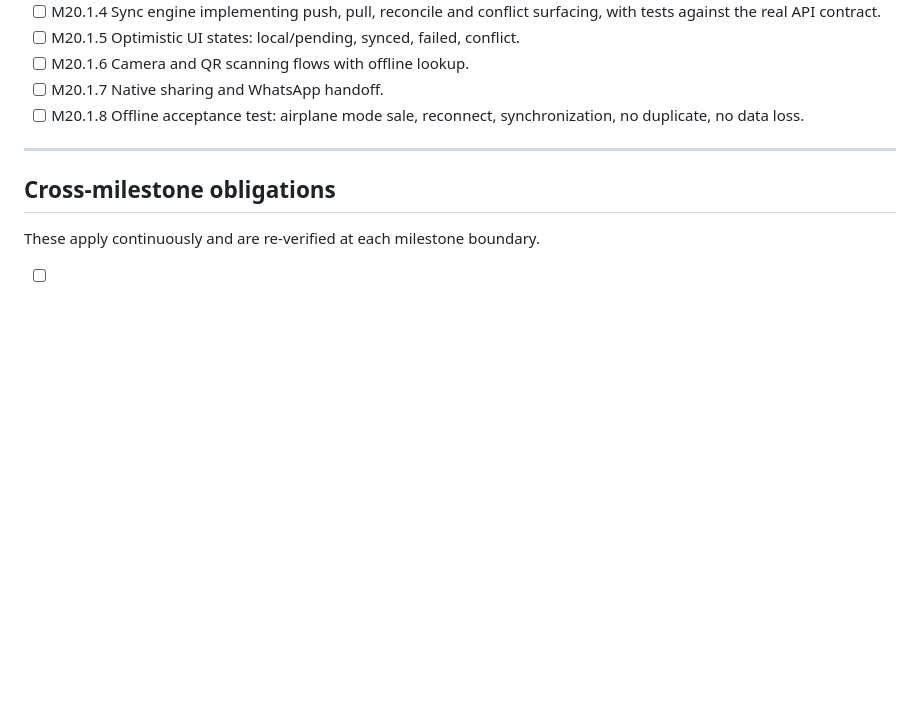
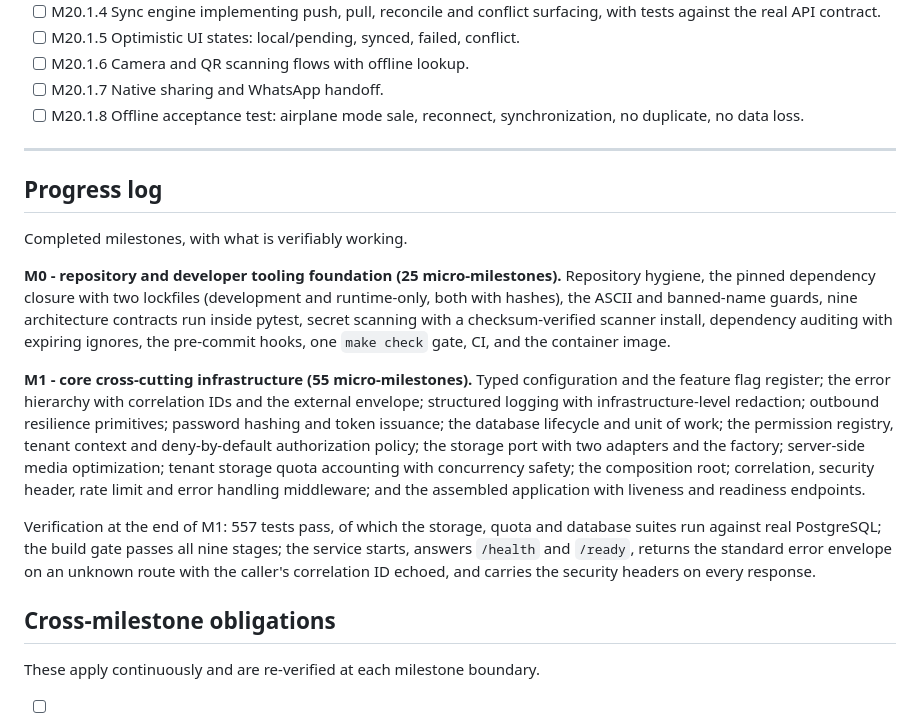
Before and after one commit to Ksschkw/AHIA, a Markdown page: TASKS.md, the part around the change. GitHub-like rendering; blank space fills up the shorter version.

```diff
--- a/TASKS.md
+++ b/TASKS.md
@@ -926,6 +926,34 @@ Goal: a business exists as a tenant with a globally unique public slug.
 
 ---
 
+## Progress log
+
+Completed milestones, with what is verifiably working.
+
+**M0 - repository and developer tooling foundation (25 micro-milestones).**
+Repository hygiene, the pinned dependency closure with two lockfiles (development
+and runtime-only, both with hashes), the ASCII and banned-name guards, nine
+architecture contracts run inside pytest, secret scanning with a
+checksum-verified scanner install, dependency auditing with expiring ignores, the
+pre-commit hooks, one `make check` gate, CI, and the container image.
+
+**M1 - core cross-cutting infrastructure (55 micro-milestones).** Typed
+configuration and the feature flag register; the error hierarchy with correlation
+IDs and the external envelope; structured logging with infrastructure-level
+redaction; outbound resilience primitives; password hashing and token issuance;
+the database lifecycle and unit of work; the permission registry, tenant context
+and deny-by-default authorization policy; the storage port with two adapters and
+the factory; server-side media optimization; tenant storage quota accounting with
+concurrency safety; the composition root; correlation, security header, rate
+limit and error handling middleware; and the assembled application with liveness
+and readiness endpoints.
+
+Verification at the end of M1: 557 tests pass, of which the storage, quota and
+database suites run against real PostgreSQL; the build gate passes all nine
+stages; the service starts, answers `/health` and `/ready`, returns the standard
+error envelope on an unknown route with the caller's correlation ID echoed, and
+carries the security headers on every response.
+
 ## Cross-milestone obligations
 
 These apply continuously and are re-verified at each milestone boundary.
```
Also changed, not shown: README.md (+15 -5 lines).
